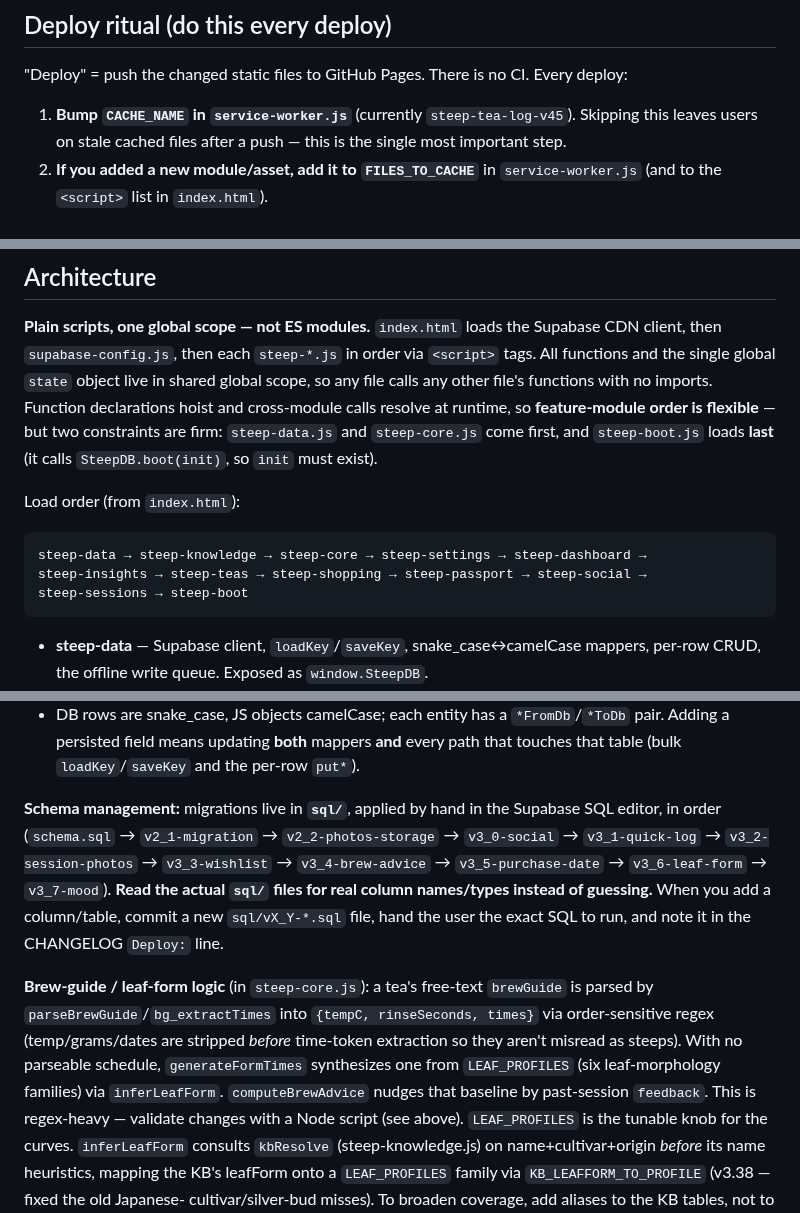
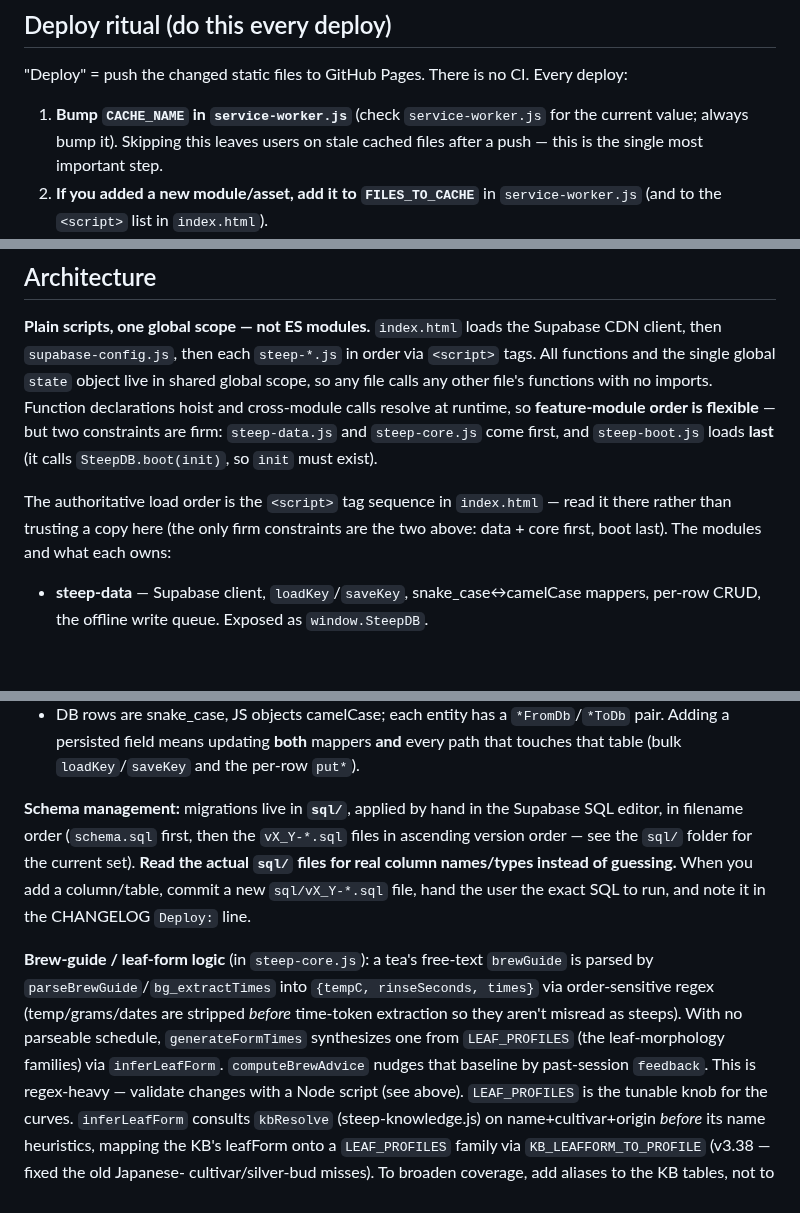
Before and after one commit to Tosinik/steep-tea-log, a Markdown page: CLAUDE.md, 3 parts joined by grey strips. Drawn GitHub-style; blank space fills up the shorter version.

Commit message:
docs: stop hardcoding live state in CLAUDE.md
Replace snapshots that duplicate what the repo already holds and drift:
the SW cache version (was stale at v45), the enumerated sql/ migration
chain, the load-order arrow-list, and the leaf-family count. Point to
service-worker.js / sql/ / index.html / LEAF_PROFILES instead.

Co-Authored-By: Claude Opus 4.8 <noreply@anthropic.com>

````diff
--- a/CLAUDE.md
+++ b/CLAUDE.md
@@ -71,9 +71,9 @@ not a `file://` URL, for the service worker and Supabase auth redirect to work.
 
 "Deploy" = push the changed static files to GitHub Pages. There is no CI. Every deploy:
 
-1. **Bump `CACHE_NAME` in `service-worker.js`** (currently `steep-tea-log-v45`).
-   Skipping this leaves users on stale cached files after a push — this is the single
-   most important step.
+1. **Bump `CACHE_NAME` in `service-worker.js`** (check `service-worker.js` for the
+   current value; always bump it). Skipping this leaves users on stale cached files
+   after a push — this is the single most important step.
 2. **If you added a new module/asset, add it to `FILES_TO_CACHE`** in
    `service-worker.js` (and to the `<script>` list in `index.html`).
 3. **Update CHANGELOG.md** with a new version entry: a version heading, a `Deploy:`
@@ -97,13 +97,9 @@ hoist and cross-module calls resolve at runtime, so **feature-module order is fl
 — but two constraints are firm: `steep-data.js` and `steep-core.js` come first, and
 `steep-boot.js` loads **last** (it calls `SteepDB.boot(init)`, so `init` must exist).
 
-Load order (from `index.html`):
-
-```
-steep-data → steep-knowledge → steep-core → steep-settings → steep-dashboard →
-steep-insights → steep-teas → steep-shopping → steep-passport → steep-social →
-steep-sessions → steep-boot
-```
+The authoritative load order is the `<script>` tag sequence in `index.html` — read it
+there rather than trusting a copy here (the only firm constraints are the two above:
+data + core first, boot last). The modules and what each owns:
 
 - **steep-data** — Supabase client, `loadKey`/`saveKey`, snake_case↔camelCase mappers,
   per-row CRUD, the offline write queue. Exposed as `window.SteepDB`.
@@ -160,9 +156,8 @@ template-literal HTML; `bindDynamic()` re-wires the few handlers that can't be i
   that touches that table (bulk `loadKey`/`saveKey` and the per-row `put*`).
 
 **Schema management:** migrations live in **`sql/`**, applied by hand in the Supabase
-SQL editor, in order (`schema.sql` → `v2_1-migration` → `v2_2-photos-storage` →
-`v3_0-social` → `v3_1-quick-log` → `v3_2-session-photos` → `v3_3-wishlist` →
-`v3_4-brew-advice` → `v3_5-purchase-date` → `v3_6-leaf-form` → `v3_7-mood`). **Read the
+SQL editor, in filename order (`schema.sql` first, then the `vX_Y-*.sql` files in
+ascending version order — see the `sql/` folder for the current set). **Read the
 actual `sql/` files for real column names/types instead of guessing.** When you add a
 column/table, commit a new `sql/vX_Y-*.sql` file, hand the user the exact SQL to run,
 and note it in the CHANGELOG `Deploy:` line.
@@ -171,7 +166,7 @@ and note it in the CHANGELOG `Deploy:` line.
 parsed by `parseBrewGuide`/`bg_extractTimes` into `{tempC, rinseSeconds, times}` via
 order-sensitive regex (temp/grams/dates are stripped *before* time-token extraction so
 they aren't misread as steeps). With no parseable schedule, `generateFormTimes`
-synthesizes one from `LEAF_PROFILES` (six leaf-morphology families) via `inferLeafForm`.
+synthesizes one from `LEAF_PROFILES` (the leaf-morphology families) via `inferLeafForm`.
 `computeBrewAdvice` nudges that baseline by past-session `feedback`. This is
 regex-heavy — validate changes with a Node script (see above). `LEAF_PROFILES` is the
 tunable knob for the curves. `inferLeafForm` consults `kbResolve` (steep-knowledge.js)
````
